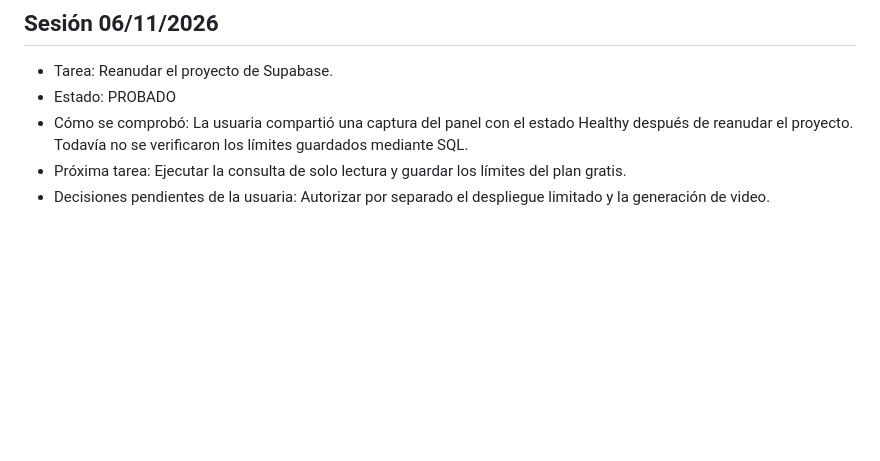
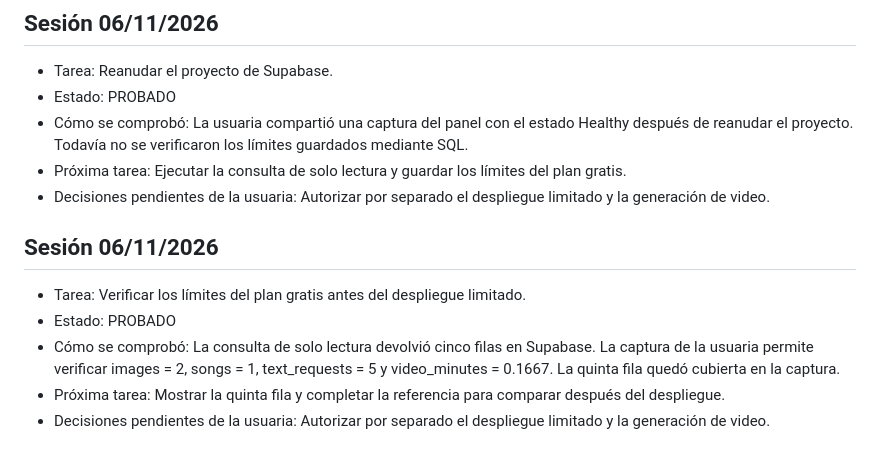
Before and after one commit to corazonstudioai/corazon-studio-ai-web, a Markdown page: PROGRESO.md, the part around the change. Drawn GitHub-style; blank space fills up the shorter version.

Commit message:
Registrar verificación de límites del plan gratis

```diff
--- a/PROGRESO.md
+++ b/PROGRESO.md
@@ -60,3 +60,10 @@
 - Cómo se comprobó: La usuaria compartió una captura del panel con el estado Healthy después de reanudar el proyecto. Todavía no se verificaron los límites guardados mediante SQL.
 - Próxima tarea: Ejecutar la consulta de solo lectura y guardar los límites del plan gratis.
 - Decisiones pendientes de la usuaria: Autorizar por separado el despliegue limitado y la generación de video.
+
+## Sesión 06/11/2026
+- Tarea: Verificar los límites del plan gratis antes del despliegue limitado.
+- Estado: PROBADO
+- Cómo se comprobó: La consulta de solo lectura devolvió cinco filas en Supabase. La captura de la usuaria permite verificar images = 2, songs = 1, text_requests = 5 y video_minutes = 0.1667. La quinta fila quedó cubierta en la captura.
+- Próxima tarea: Mostrar la quinta fila y completar la referencia para comparar después del despliegue.
+- Decisiones pendientes de la usuaria: Autorizar por separado el despliegue limitado y la generación de video.
```
